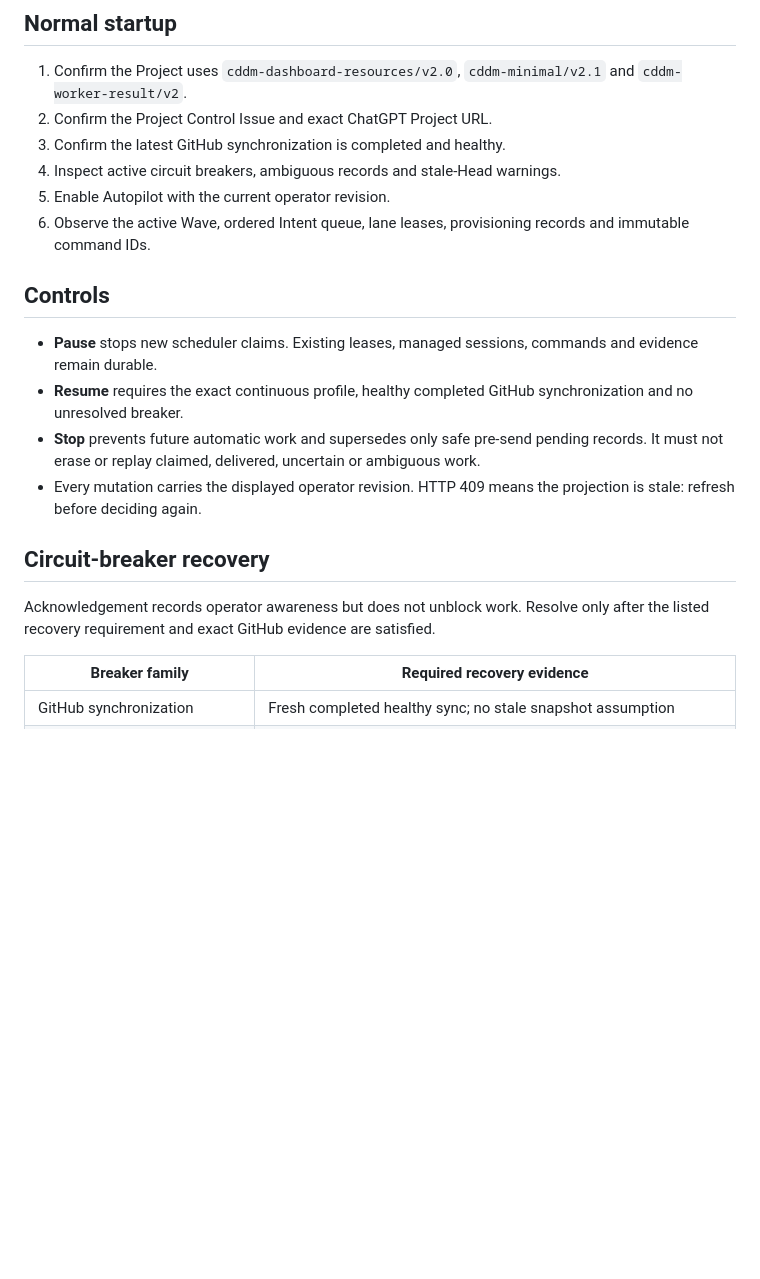
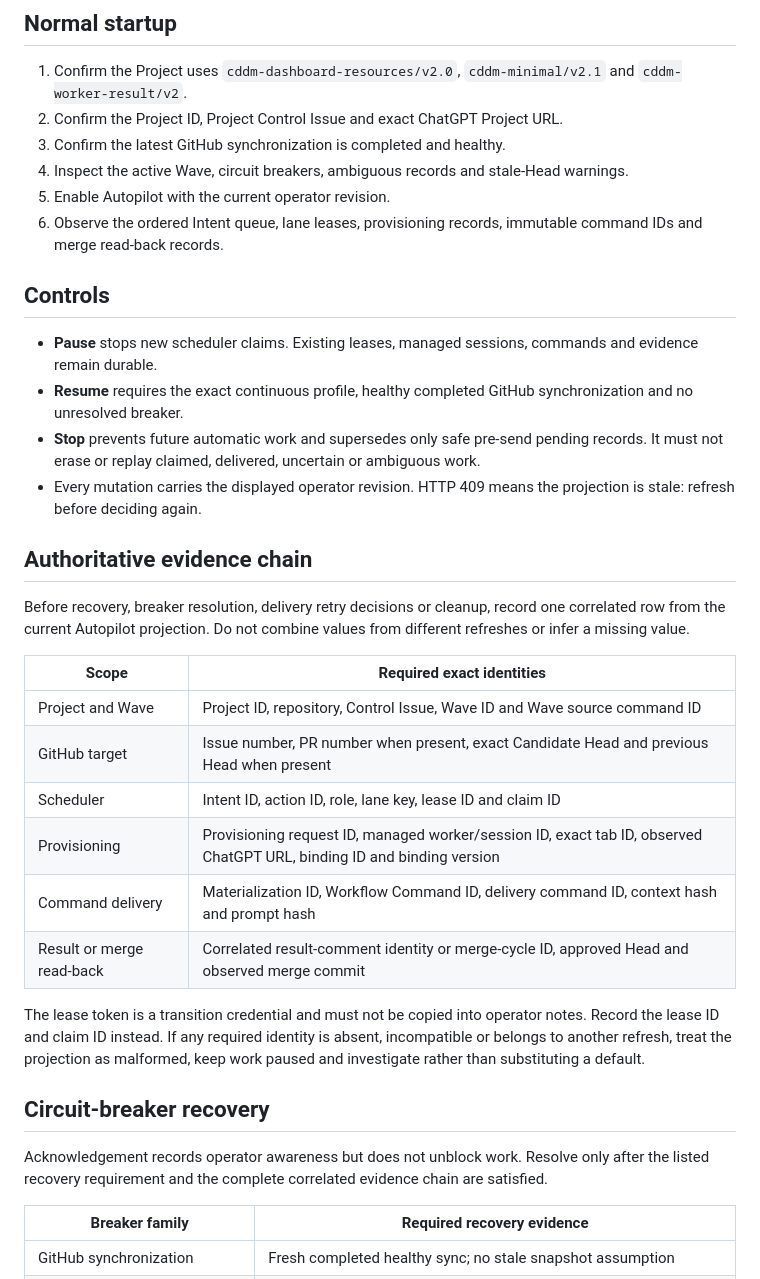
Before and after one commit to NordCoder/cddm-dashboard, a Markdown page: docs/autopilot-operations-runbook.md, the part around one of its changes. GitHub-like rendering; blank space fills up the shorter version.

```diff
--- a/docs/autopilot-operations-runbook.md
+++ b/docs/autopilot-operations-runbook.md
@@ -7,11 +7,11 @@ Operate and diagnose the continuous Dashboard loop without creating new product
 ## Normal startup
 
 1. Confirm the Project uses `cddm-dashboard-resources/v2.0`, `cddm-minimal/v2.1` and `cddm-worker-result/v2`.
-2. Confirm the Project Control Issue and exact ChatGPT Project URL.
+2. Confirm the Project ID, Project Control Issue and exact ChatGPT Project URL.
 3. Confirm the latest GitHub synchronization is completed and healthy.
-4. Inspect active circuit breakers, ambiguous records and stale-Head warnings.
+4. Inspect the active Wave, circuit breakers, ambiguous records and stale-Head warnings.
 5. Enable Autopilot with the current operator revision.
-6. Observe the active Wave, ordered Intent queue, lane leases, provisioning records and immutable command IDs.
+6. Observe the ordered Intent queue, lane leases, provisioning records, immutable command IDs and merge read-back records.
 
 ## Controls
 
@@ -20,9 +20,24 @@ Operate and diagnose the continuous Dashboard loop without creating new product
 - **Stop** prevents future automatic work and supersedes only safe pre-send pending records. It must not erase or replay claimed, delivered, uncertain or ambiguous work.
 - Every mutation carries the displayed operator revision. HTTP 409 means the projection is stale: refresh before deciding again.
 
+## Authoritative evidence chain
+
+Before recovery, breaker resolution, delivery retry decisions or cleanup, record one correlated row from the current Autopilot projection. Do not combine values from different refreshes or infer a missing value.
+
+| Scope | Required exact identities |
+| --- | --- |
+| Project and Wave | Project ID, repository, Control Issue, Wave ID and Wave source command ID |
+| GitHub target | Issue number, PR number when present, exact Candidate Head and previous Head when present |
+| Scheduler | Intent ID, action ID, role, lane key, lease ID and claim ID |
+| Provisioning | Provisioning request ID, managed worker/session ID, exact tab ID, observed ChatGPT URL, binding ID and binding version |
+| Command delivery | Materialization ID, Workflow Command ID, delivery command ID, context hash and prompt hash |
+| Result or merge read-back | Correlated result-comment identity or merge-cycle ID, approved Head and observed merge commit |
+
+The lease token is a transition credential and must not be copied into operator notes. Record the lease ID and claim ID instead. If any required identity is absent, incompatible or belongs to another refresh, treat the projection as malformed, keep work paused and investigate rather than substituting a default.
+
 ## Circuit-breaker recovery
 
-Acknowledgement records operator awareness but does not unblock work. Resolve only after the listed recovery requirement and exact GitHub evidence are satisfied.
+Acknowledgement records operator awareness but does not unblock work. Resolve only after the listed recovery requirement and the complete correlated evidence chain are satisfied.
 
 | Breaker family | Required recovery evidence |
 | --- | --- |
```
Also changed, not shown: other parts of docs/autopilot-operations-runbook.md (+14 -13 lines).
